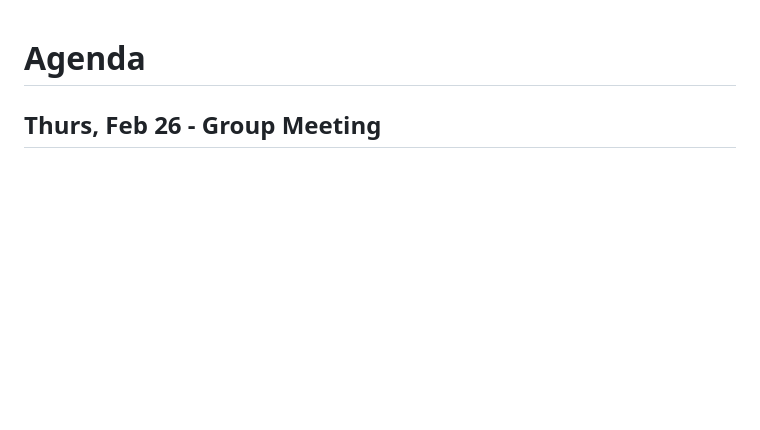
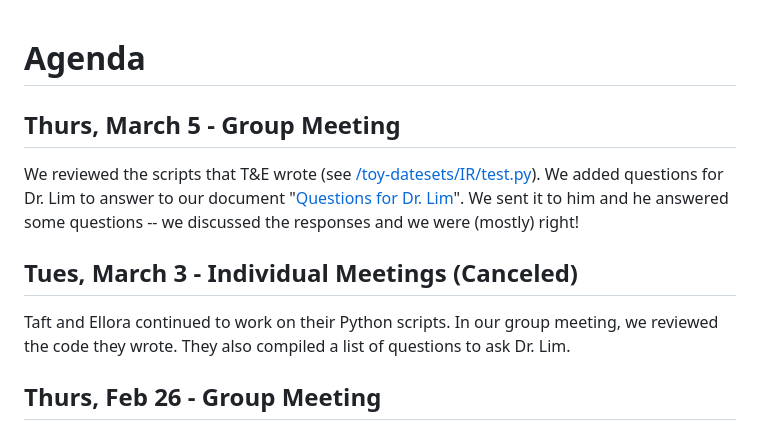
Before and after one commit to Davidson-Data-Vis-Lab/JIT-compiler-vis, a Markdown page: meeting-notes/agenda.md, the part around the change. Drawn GitHub-style; blank space fills up the shorter version.

Commit message:
Edit agenda for week before Spring Break

```diff
--- a/meeting-notes/agenda.md
+++ b/meeting-notes/agenda.md
@@ -1,4 +1,12 @@
 # Agenda
+
+## Thurs, March 5 - Group Meeting
+
+We reviewed the scripts that T&E wrote (see [/toy-datesets/IR/test.py](https://github.com/Davidson-Data-Vis-Lab/JIT-compiler-vis/blob/main/toy-datasets/IR/test.py)). We added questions for Dr. Lim to answer to our document "[Questions for Dr. Lim](https://docs.google.com/document/d/13ARp0_arF0h8WDGxUjyThg4U_T_QsfG05Vn2HuBcGC4/edit?tab=t.0#heading=h.sohyrbsvxa6i)". We sent it to him and he answered some questions -- we discussed the responses and we were (mostly) right!
+
+
+## Tues, March 3 - Individual Meetings (Canceled)
+Taft and Ellora continued to work on their Python scripts. In our group meeting, we reviewed the code they wrote. They also compiled a list of questions to ask Dr. Lim.
 
 ## Thurs, Feb 26 - Group Meeting
 
```
